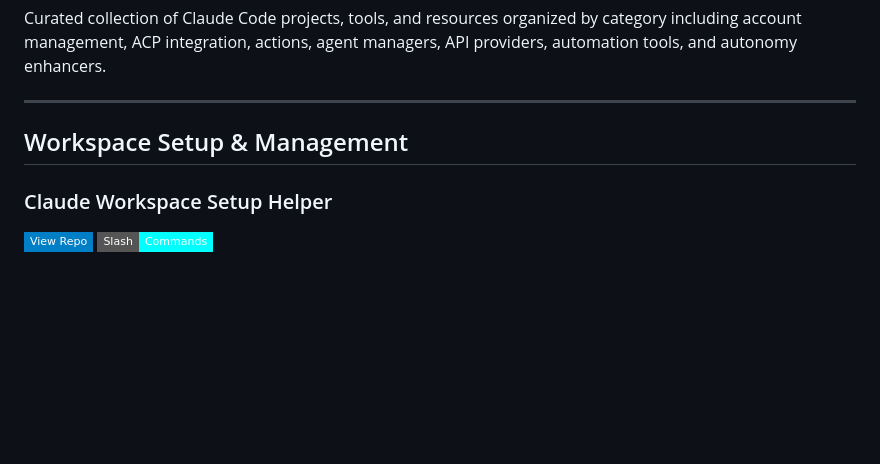
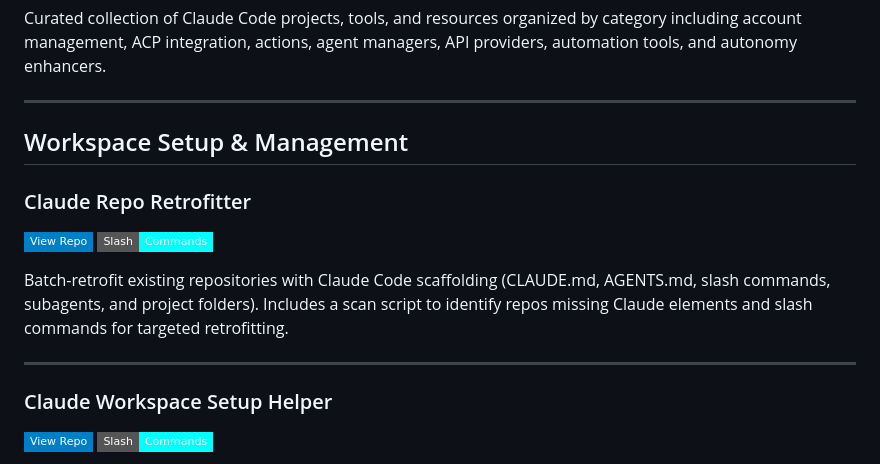
Before and after one commit to danielrosehill/Claude-Code-Repos-Index, a Markdown page: README.md, the part around the change. GitHub-like rendering; badges without logos; blank space fills up the shorter version.

Commit message:
Add Claude-Repo-Retrofitter to Workspace Setup & Management section
Co-Authored-By: Claude Opus 4.6 <noreply@anthropic.com>

```diff
--- a/README.md
+++ b/README.md
@@ -695,6 +695,13 @@ Curated collection of Claude Code projects, tools, and resources organized by ca
 
 ## Workspace Setup & Management
 
+### Claude Repo Retrofitter
+[![View Repo](https://img.shields.io/badge/View%20Repo-blue?style=flat-square&logo=github)](https://github.com/danielrosehill/Claude-Repo-Retrofitter) ![Slash Commands](https://img.shields.io/badge/Slash-Commands-cyan?style=flat-square)
+
+Batch-retrofit existing repositories with Claude Code scaffolding (CLAUDE.md, AGENTS.md, slash commands, subagents, and project folders). Includes a scan script to identify repos missing Claude elements and slash commands for targeted retrofitting.
+
+---
+
 ### Claude Workspace Setup Helper
 [![View Repo](https://img.shields.io/badge/View%20Repo-blue?style=flat-square&logo=github)](https://github.com/danielrosehill/Claude-Workspace-Setup-Helper) ![Slash Commands](https://img.shields.io/badge/Slash-Commands-cyan?style=flat-square)
 
```
